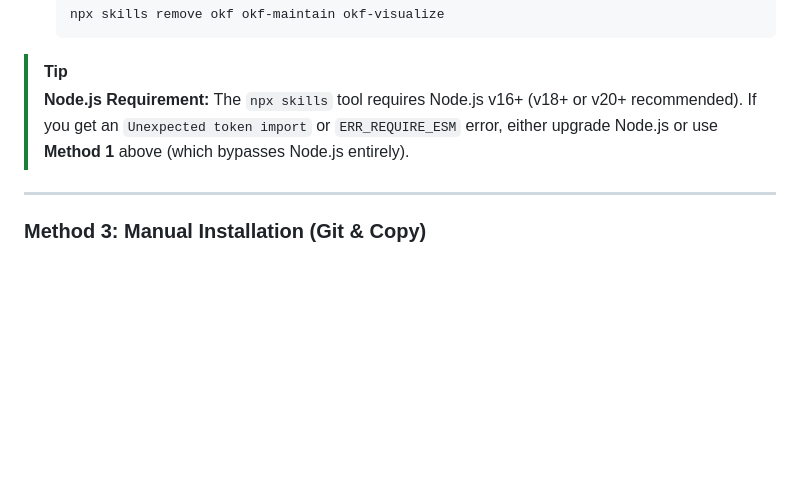
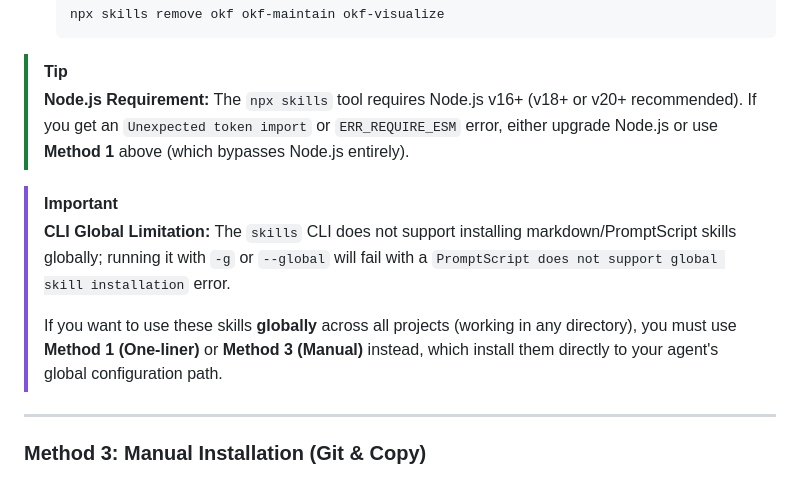
Before and after one commit to eloybar/okf-skills, a Markdown page: README.md, the part around the change. Drawn GitHub-style; blank space fills up the shorter version.

Commit message:
docs: add warning about skills CLI global installation limitation to README

```diff
--- a/README.md
+++ b/README.md
@@ -101,6 +101,11 @@ If your agent environment supports the `npx skills` tool:
 > [!TIP]
 > **Node.js Requirement:** The `npx skills` tool requires Node.js v16+ (v18+ or v20+ recommended). If you get an `Unexpected token import` or `ERR_REQUIRE_ESM` error, either upgrade Node.js or use **Method 1** above (which bypasses Node.js entirely).
 
+> [!IMPORTANT]
+> **CLI Global Limitation:** The `skills` CLI does not support installing markdown/PromptScript skills globally; running it with `-g` or `--global` will fail with a `PromptScript does not support global skill installation` error.
+>
+> If you want to use these skills **globally** across all projects (working in any directory), you must use **Method 1 (One-liner)** or **Method 3 (Manual)** instead, which install them directly to your agent's global configuration path.
+
 ---
 
 ### Method 3: Manual Installation (Git & Copy)
```
